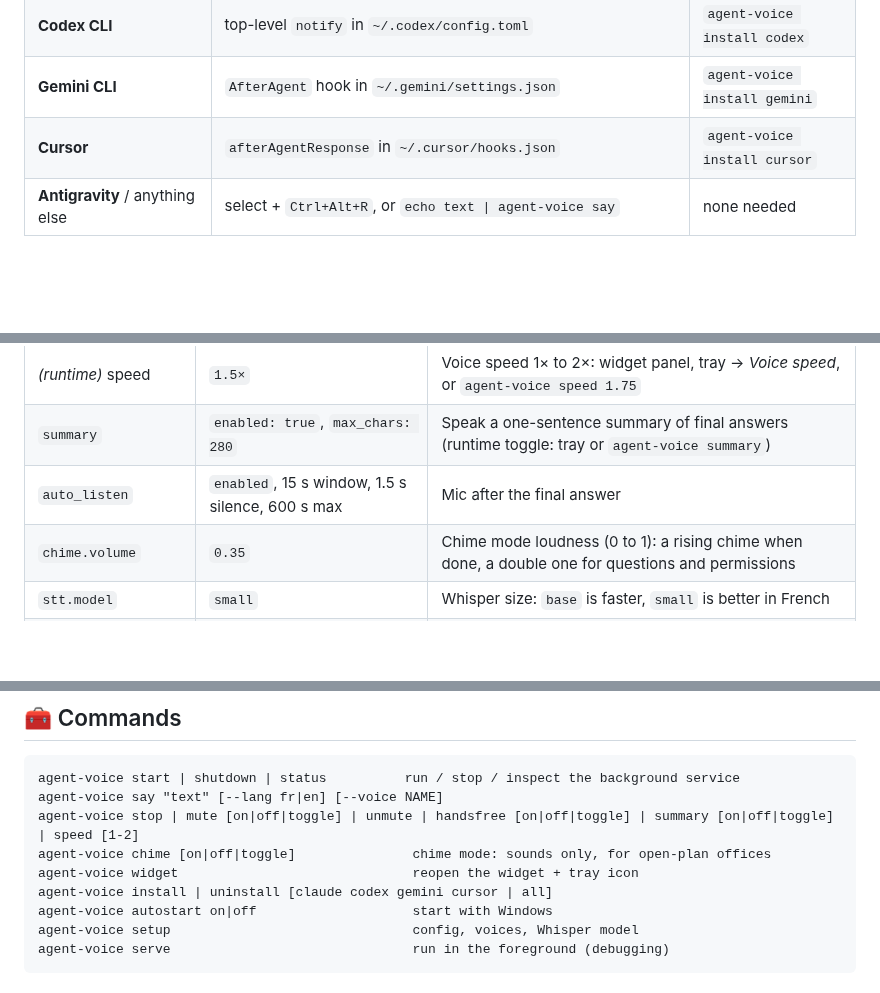
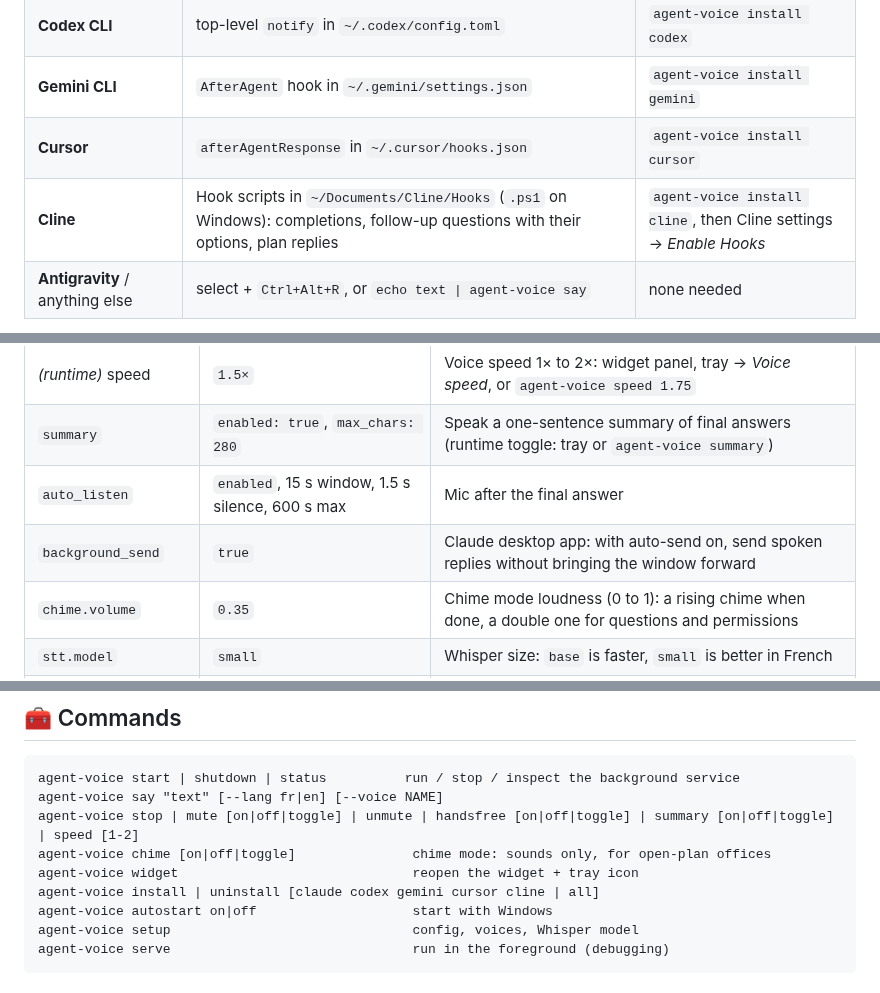
Before and after one commit to ElMastho/Agent-Voice, a Markdown page: README.md, 3 parts joined by grey strips. Rendered like a GitHub page; blank space fills up the shorter version.

```diff
--- a/README.md
+++ b/README.md
@@ -129,6 +131,7 @@ All of them can be changed in `~/.agent-voice/config.json`.
 | **Codex CLI** | top-level `notify` in `~/.codex/config.toml` | `agent-voice install codex` |
 | **Gemini CLI** | `AfterAgent` hook in `~/.gemini/settings.json` | `agent-voice install gemini` |
 | **Cursor** | `afterAgentResponse` in `~/.cursor/hooks.json` | `agent-voice install cursor` |
+| **Cline** | Hook scripts in `~/Documents/Cline/Hooks` (`.ps1` on Windows): completions, follow-up questions with their options, plan replies | `agent-voice install cline`, then Cline settings → *Enable Hooks* |
 | **Antigravity** / anything else | select + `Ctrl+Alt+R`, or `echo text \| agent-voice say` | none needed |
 
 Installers back up the file they touch (`*.bak-agent-voice`), are idempotent, and `agent-voice uninstall <agent>` reverts them.
@@ -189,6 +192,7 @@ sequenceDiagram
 | *(runtime)* speed | `1.5×` | Voice speed 1× to 2×: widget panel, tray → *Voice speed*, or `agent-voice speed 1.75` |
 | `summary` | `enabled: true`, `max_chars: 280` | Speak a one-sentence summary of final answers (runtime toggle: tray or `agent-voice summary`) |
 | `auto_listen` | `enabled`, 15 s window, 1.5 s silence, 600 s max | Mic after the final answer |
+| `background_send` | `true` | Claude desktop app: with auto-send on, send spoken replies without bringing the window forward |
 | `chime.volume` | `0.35` | Chime mode loudness (0 to 1): a rising chime when done, a double one for questions and permissions |
 | `stt.model` | `small` | Whisper size: `base` is faster, `small` is better in French |
 | `widget` | `enabled: true`, `blur: "acrylic"` | `blur`: `acrylic` / `blur` / `none` |
@@ -204,7 +208,7 @@ agent-voice say "text" [--lang fr|en] [--voice NAME]
 agent-voice stop | mute [on|off|toggle] | unmute | handsfree [on|off|toggle] | summary [on|off|toggle] | speed [1-2]
 agent-voice chime [on|off|toggle]               chime mode: sounds only, for open-plan offices
 agent-voice widget                              reopen the widget + tray icon
-agent-voice install | uninstall [claude codex gemini cursor | all]
+agent-voice install | uninstall [claude codex gemini cursor cline | all]
 agent-voice autostart on|off                    start with Windows
 agent-voice setup                               config, voices, Whisper model
 agent-voice serve                               run in the foreground (debugging)
```
Also changed, not shown: other parts of README.md (+3 -1 lines), docs/guide.md (+1 -0 lines), docs/images/hero.jpg, docs/images/panel.jpg, docs/images/states.jpg, 9 other files.
